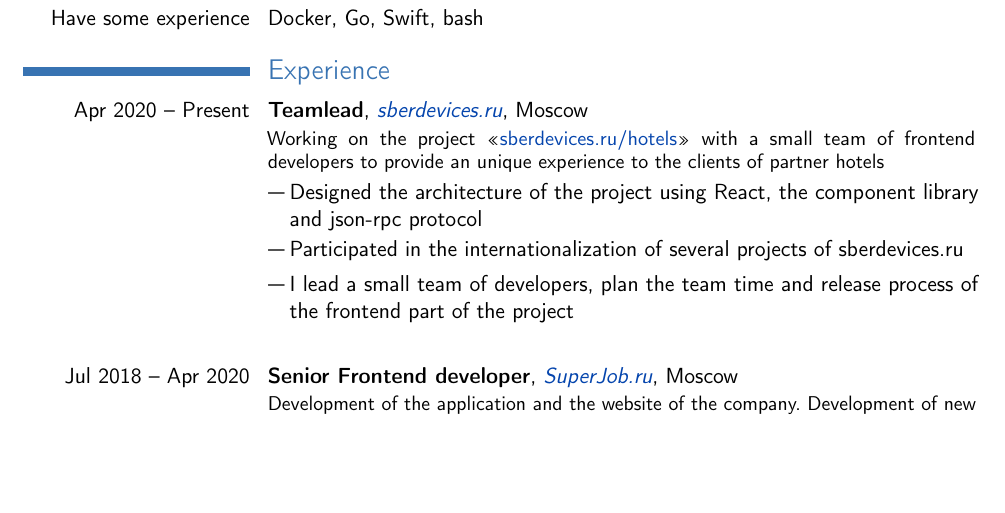
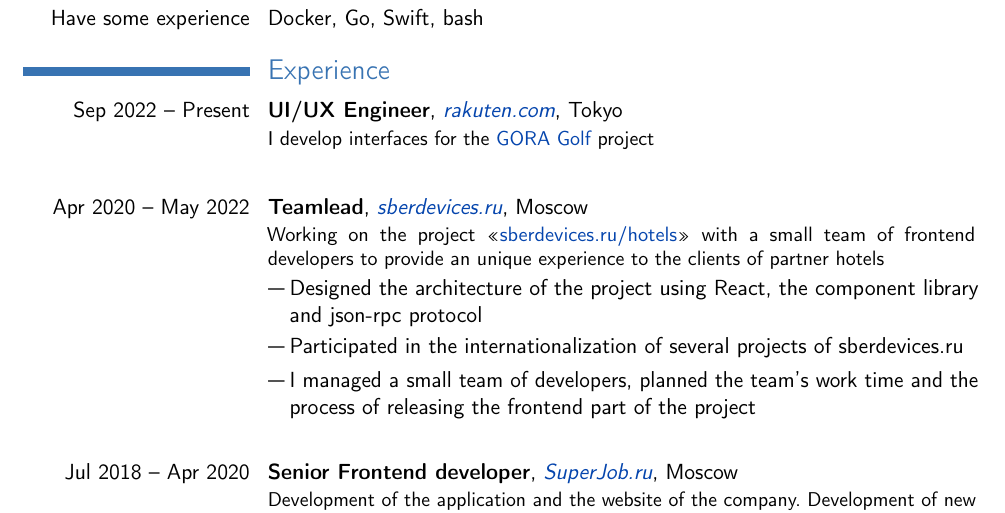
Before and after one commit to ChillyBwoy/cv, a LaTeX CV (cv.tex, which reads includes/experience_rakuten.tex, includes/experience_sd.tex, includes/settings.tex): part of page 1 of 2, cut so that both start at the same text, the shorter picture padded with empty space. Compiled offline with pdfLaTeX.

Commit message:
update CV

```diff
--- a/cv.tex
+++ b/cv.tex
@@ -16,6 +16,8 @@
   {Experience}
 }
 
+\input{includes/experience_rakuten.tex}
+\cvline{}{}
 \input{includes/experience_sd.tex}
 \cvline{}{}
 \input{includes/experience_sj.tex}
--- /dev/null
+++ b/includes/experience_rakuten.tex
@@ -0,0 +1,20 @@
+\cventry
+  {\lang
+    {Сен 2022 – по н.в.}
+    {Sep 2022 – Present}}
+  {\lang
+    {UI/UX разработчик}
+    {UI/UX Engineer}}
+  {\href{https://global.rakuten.com/corp/}{rakuten.com}}
+  {\lang
+    {Токио}
+    {Tokyo}}
+  {}
+  {\lang
+    {Разрабатываю интерфейсы для проекта \href{https://gora.golf.rakuten.co.jp/lesson/school/}{GORA Golf}}
+    {I develop interfaces for the \href{https://gora.golf.rakuten.co.jp/lesson/school/}{GORA Golf} project}}
+
+% \cvlistitem
+%   {\lang
+%     {TODO}
+%     {TODO}}
--- a/includes/experience_sd.tex
+++ b/includes/experience_sd.tex
@@ -1,7 +1,7 @@
 \cventry
   {\lang
-    {Апр 2020 – по н.в.}
-    {Apr 2020 – Present}}
+    {Апр 2020 – Май 2022}
+    {Apr 2020 – May 2022}}
   {\lang
     {Тимлид}
     {Teamlead}}
@@ -26,5 +26,5 @@
 
 \cvlistitem
   {\lang
-    {Руковожу небольшой командой разработчиков, занимаюсь планированием времени команды}
-    {I lead a small team of developers, plan the team time and release process of the frontend part of the project}}
+    {Руководил небольшой командой разработчиков, занимался планированием времени команды}
+    {I managed a small team of developers, planned the team's work time and the process of releasing the frontend part of the project}}
--- a/includes/settings.tex
+++ b/includes/settings.tex
@@ -4,6 +4,7 @@
 \moderncvcolor{blue}
 \moderncvicons{awesome}
 
+\usepackage{CJKutf8}
 \usepackage[scale=0.8]{geometry}
 \usepackage[symbol]{footmisc} % footnotes.
 % \usepackage[T1,T2A]{fontenc} % кодировка
```
Also changed, not shown: cv.pdf.
